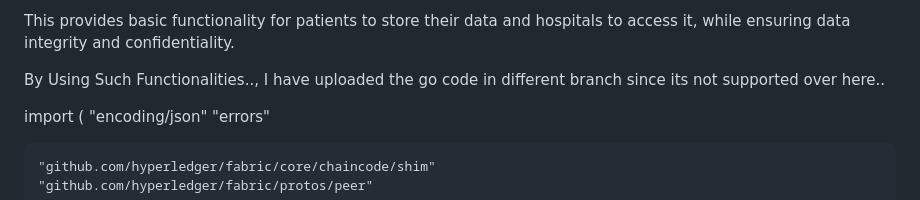
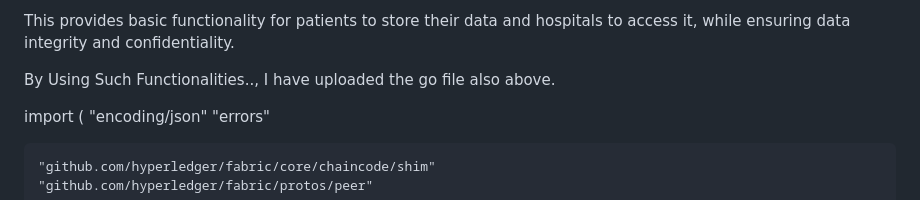
Before and after one commit to Dilip-code584/HealthHub-Connect, a Markdown page: README.md, the part around the change. Rendered like a GitHub page.

```diff
--- a/README.md
+++ b/README.md
@@ -129,7 +129,7 @@ You can also try out go for implementing blockchain , done via hyperledger fabri
 
  This provides basic functionality for patients to store their data and hospitals to access it, while ensuring data integrity and confidentiality.
 
- By Using Such Functionalities.., I have uploaded the go code in different branch since its not supported over here..
+ By Using Such Functionalities.., I have uploaded the go file also above.
 
 
 import (
```
